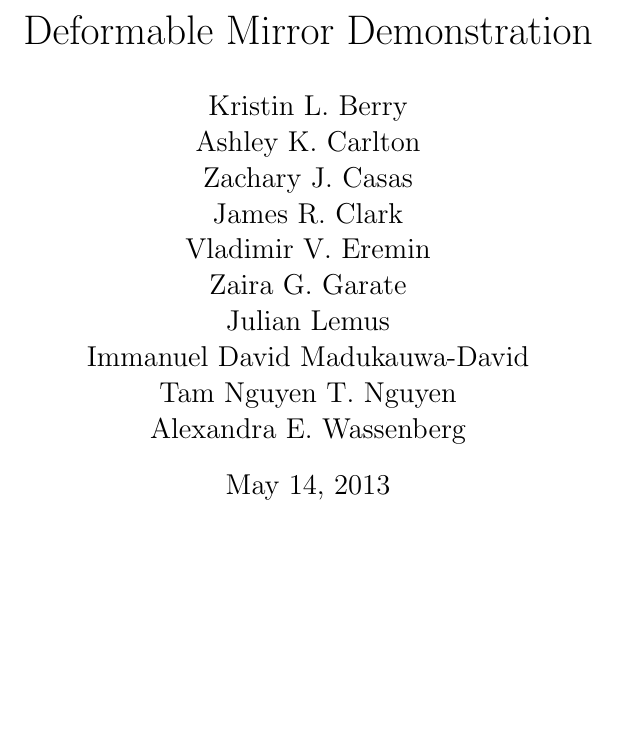
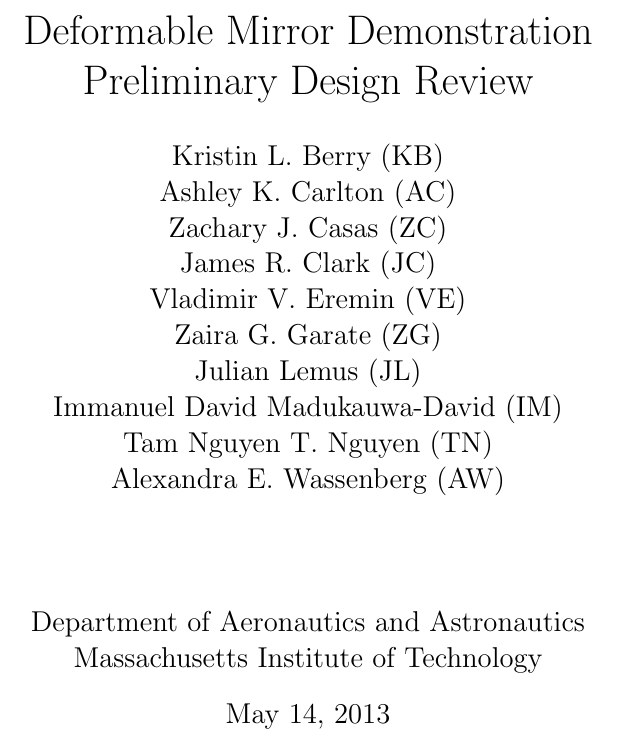
Before and after one commit to jimclark/16.83-DeMi-Final-Report, a LaTeX document (DeMi.tex): part of page 1 of 82, cut so that both start at the same text, the shorter picture padded with empty space. Compiled offline with pdfLaTeX.

Commit message:
Front page updated

```diff
--- a/DeMi.tex
+++ b/DeMi.tex
@@ -25,17 +25,19 @@
 \usepackage{longtable}
 \usepackage[section]{placeins}
 
-\title{Deformable Mirror Demonstration}
-\author{Kristin L. Berry\\
-Ashley K. Carlton\\
-Zachary J. Casas\\
-James R. Clark\\
-Vladimir V. Eremin\\
-Zaira G. Garate\\
-Julian Lemus\\
-Immanuel David Madukauwa-David\\
-Tam Nguyen T. Nguyen\\
-Alexandra E. Wassenberg
+\title{Deformable Mirror Demonstration\\Preliminary Design Review}
+\author{Kristin L. Berry (KB)\\
+Ashley K. Carlton (AC)\\
+Zachary J. Casas (ZC)\\
+James R. Clark (JC)\\
+Vladimir V. Eremin (VE)\\
+Zaira G. Garate (ZG)\\
+Julian Lemus (JL)\\
+Immanuel David Madukauwa-David (IM)\\
+Tam Nguyen T. Nguyen (TN)\\
+Alexandra E. Wassenberg (AW)\\\\\\\\
+Department of Aeronautics and Astronautics\\
+Massachusetts Institute of Technology\\
 }
 
 \date{\today}
```
Also changed, not shown: 1 other file.
